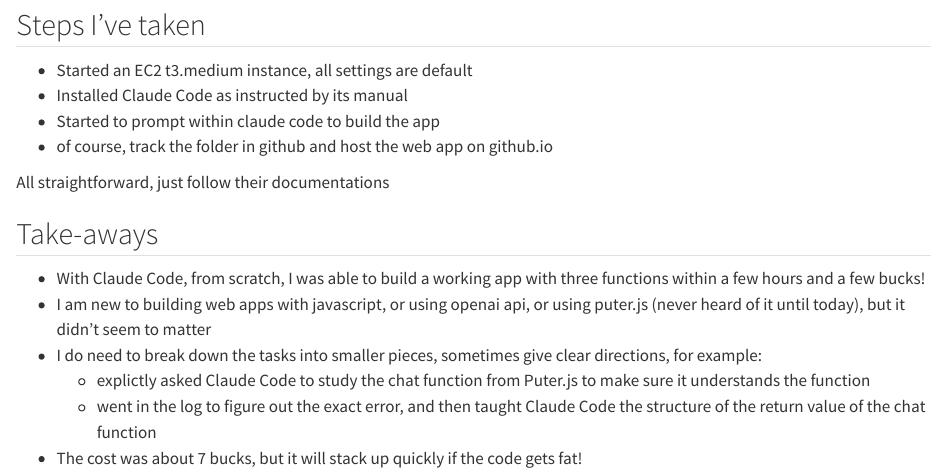
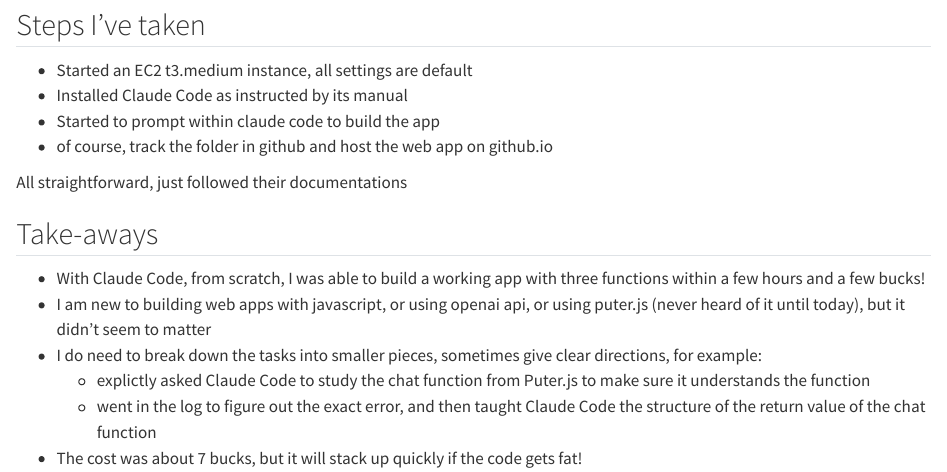
Before and after one commit to dnageek/quarto-blogs, a Quarto document (posts/Claude_code_first_try/index.qmd): the page in a window 1100 px wide, from 170 px down. Rendered offline with R 4.5, knitr and Pandoc in place of Quarto, with nearby package versions.

Commit message:
minor changes on texts

```diff
--- a/posts/Claude_code_first_try/index.qmd
+++ b/posts/Claude_code_first_try/index.qmd
@@ -15,11 +15,11 @@
 * Started to prompt within claude code to build the app
 * of course, track the folder in github and host the web app on github.io
 
-All straightforward, just follow their documentations
+All straightforward, just followed their documentations
 
 ## Take-aways
 
-* With Claude Code, from scratch, I was able to build a working app  with three functions within a few hours and a few bucks!
+* With Claude Code, from scratch, I was able to build a working app with three functions within a few hours and a few bucks!
 * I am new to building web apps with javascript, or using openai api, or using puter.js (never heard of it until today), but it didn't seem to matter
 * I do need to break down the tasks into smaller pieces, sometimes give clear directions, for example:
     * explictly asked Claude Code to study the chat function from Puter.js to make sure it understands the function
```
